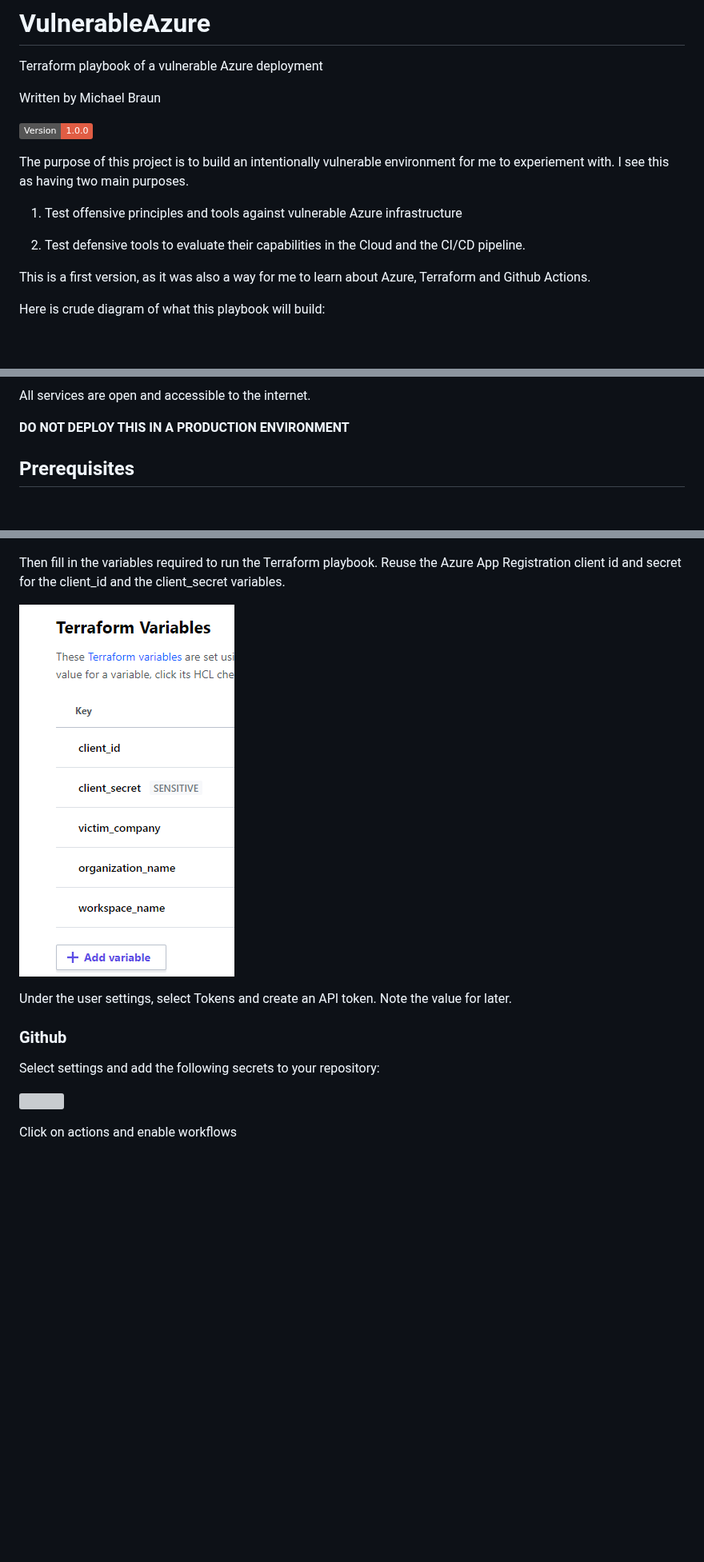
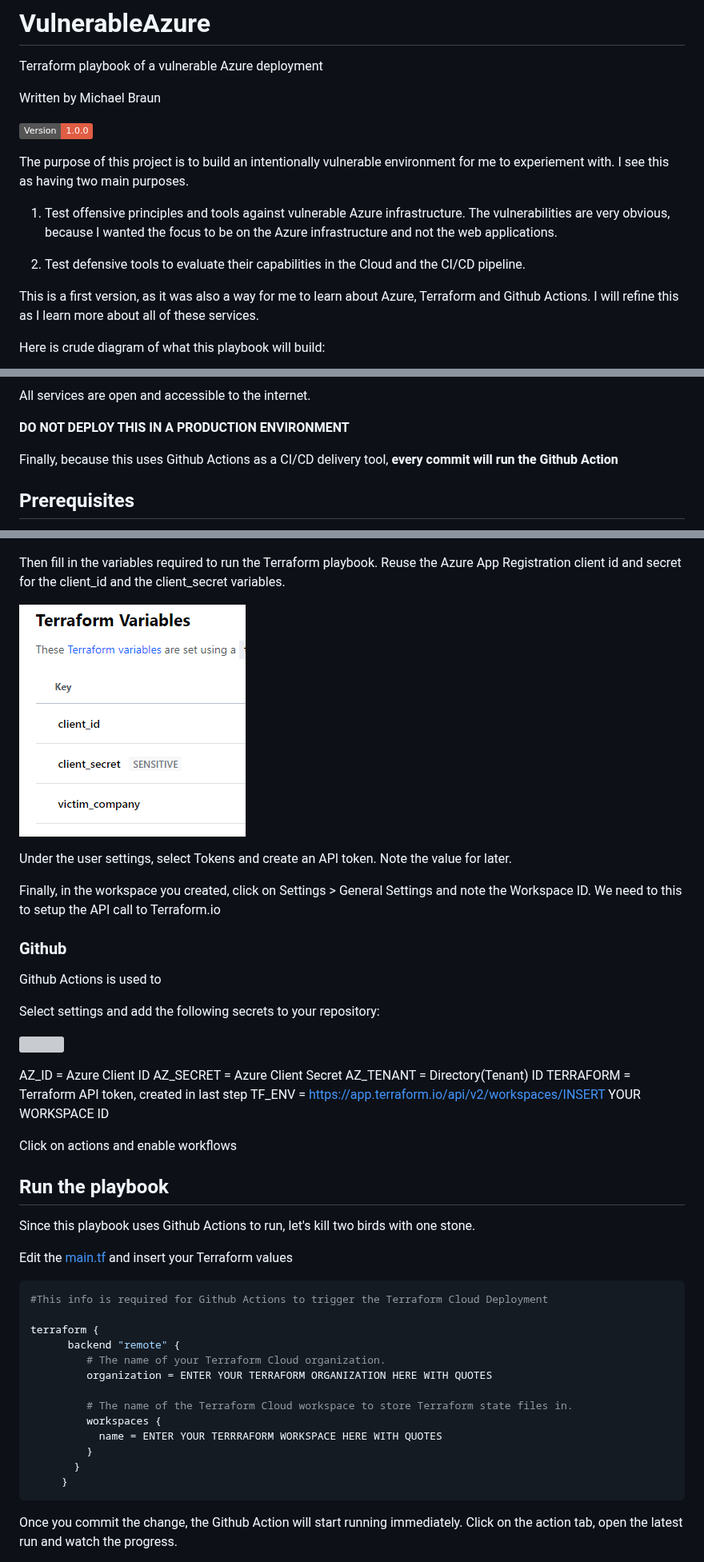
Before and after one commit to metalstormbass/VulnerableAzure, a Markdown page: README.md, 3 parts joined by grey strips. Shown at 80% size. GitHub-like rendering; pictures changed too: images/terraform3.PNG; badges without logos; blank space fills up the shorter version; grey boxes are pictures that could not be loaded.

Commit message:
First Release

````diff
--- a/README.md
+++ b/README.md
@@ -10,11 +10,11 @@ Written by Michael Braun
 
 The purpose of this project is to build an intentionally vulnerable environment for me to experiement with. I see this as having two main purposes. <br>
 
-1. Test offensive principles and tools against vulnerable Azure infrastructure
+1. Test offensive principles and tools against vulnerable Azure infrastructure. The vulnerabilities are very obvious, because I wanted the focus to be on the Azure infrastructure and not the web applications.
 
 2. Test defensive tools to evaluate their capabilities in the Cloud and the CI/CD pipeline.
 
-This is a first version, as it was also a way for me to learn about Azure, Terraform and Github Actions.
+This is a first version, as it was also a way for me to learn about Azure, Terraform and Github Actions. I will refine this as I learn more about all of these services.
 
 Here is crude diagram of what this playbook will build:
 
@@ -23,6 +23,8 @@ Here is crude diagram of what this playbook will build:
 All services are open and accessible to the internet.
 
 <b> DO NOT DEPLOY THIS IN A PRODUCTION ENVIRONMENT </b>
+
+Finally, because this uses Github Actions as a CI/CD delivery tool, <b>every commit will run the Github Action</b>
 
 ## Prerequisites
 
@@ -62,10 +66,42 @@ Then fill in the variables required to run the Terraform playbook. Reuse the Azu
 
 Under the user settings, select Tokens and create an API token. Note the value for later.
 
+Finally, in the workspace you created, click on Settings > General Settings and note the Workspace ID. We need to this to setup the API call to Terraform.io
+
 ### Github
+Github Actions is used to
 
 Select settings and add the following secrets to your repository:
 
 ![](/images/github1.PNG)
 
+AZ_ID = Azure Client ID
+AZ_SECRET = Azure Client Secret
+AZ_TENANT =  Directory(Tenant) ID
+TERRAFORM = Terraform API token, created in last step
+TF_ENV = https://app.terraform.io/api/v2/workspaces/INSERT YOUR WORKSPACE ID
+
 Click on actions and enable workflows
+
+## Run the playbook
+Since this playbook uses Github Actions to run, let's kill two birds with one stone.
+
+Edit the [main.tf](main.tf) and insert your Terraform values
+
+```bash
+#This info is required for Github Actions to trigger the Terraform Cloud Deployment
+
+terraform {
+      backend "remote" {
+         # The name of your Terraform Cloud organization.
+         organization = ENTER YOUR TERRAFORM ORGANIZATION HERE WITH QUOTES
+
+         # The name of the Terraform Cloud workspace to store Terraform state files in.
+         workspaces {
+           name = ENTER YOUR TERRRAFORM WORKSPACE HERE WITH QUOTES
+         }
+       }
+     }
+```
+Once you commit the change, the Github Action will start running immediately. Click on the action tab, open the latest run and watch the progress.
+
````
Also changed, not shown: other parts of README.md (+26 -0 lines), images/github2.PNG (added), 1 other file.
